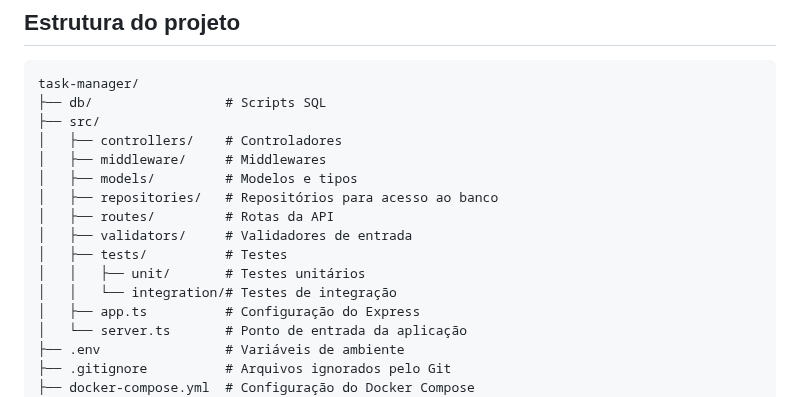
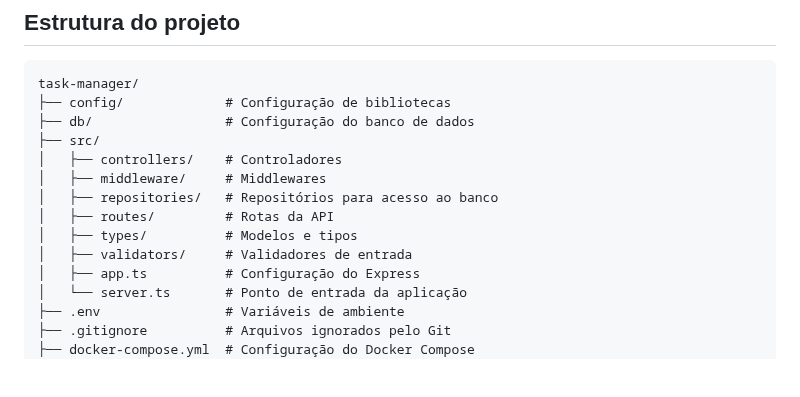
Before and after one commit to luc-ribeiro/task-manager, a Markdown page: backend/README.md, the part around the change. GitHub-like rendering; blank space fills up the shorter version.

Commit message:
docs: update readme

````diff
--- a/backend/README.md
+++ b/backend/README.md
@@ -131,17 +131,15 @@ docker-compose restart
 
 ```
 task-manager/
-├── db/                 # Scripts SQL
+├── config/             # Configuração de bibliotecas
+├── db/                 # Configuração do banco de dados
 ├── src/
 │   ├── controllers/    # Controladores
 │   ├── middleware/     # Middlewares
-│   ├── models/         # Modelos e tipos
 │   ├── repositories/   # Repositórios para acesso ao banco
 │   ├── routes/         # Rotas da API
+│   ├── types/          # Modelos e tipos
 │   ├── validators/     # Validadores de entrada
-│   ├── tests/          # Testes
-│   │   ├── unit/       # Testes unitários
-│   │   └── integration/# Testes de integração
 │   ├── app.ts          # Configuração do Express
 │   └── server.ts       # Ponto de entrada da aplicação
 ├── .env                # Variáveis de ambiente
````
Also changed, not shown: README.md (deleted, +0 -142 lines).
